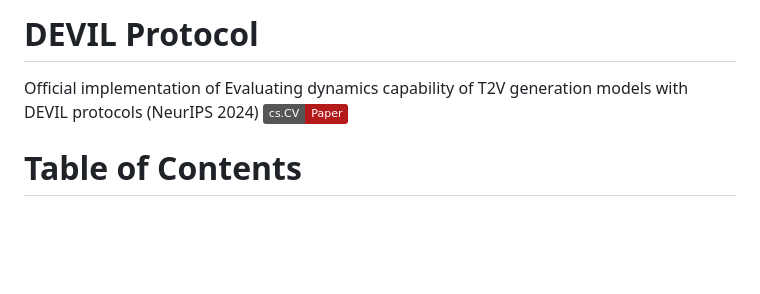
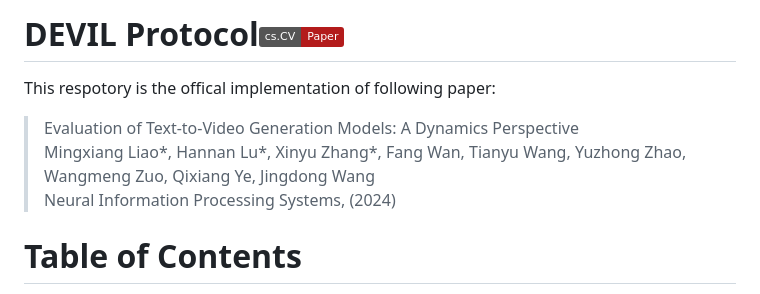
Before and after one commit to MingXiangL/DEVIL, a Markdown page: README.md, the part around the change. Drawn GitHub-style; badges without logos; blank space fills up the shorter version.

Commit message:
refine README.md

```diff
--- a/README.md
+++ b/README.md
@@ -1,6 +1,8 @@
-# DEVIL Protocol
-Official implementation of Evaluating dynamics capability of T2V generation models with DEVIL protocols (NeurIPS 2024)
-[![Paper](https://img.shields.io/badge/cs.CV-Paper-b31b1b?logo=arxiv&logoColor=red)](https://arxiv.org/abs/2407.01094)
+# DEVIL Protocol[![Paper](https://img.shields.io/badge/cs.CV-Paper-b31b1b?logo=arxiv&logoColor=red)](https://arxiv.org/abs/2407.01094)
+This respotory is the offical implementation of following paper:
+> Evaluation of Text-to-Video Generation Models: A Dynamics Perspective\
+> Mingxiang Liao*, Hannan Lu*, Xinyu Zhang*, Fang Wan, Tianyu Wang, Yuzhong Zhao, Wangmeng Zuo, Qixiang Ye, Jingdong Wang\
+> Neural Information Processing Systems, (2024)
 # Table of Contents
 - [DEVIL Protocol](#devil-protocol)
 - [Table of Contents](#table-of-contents)
```
